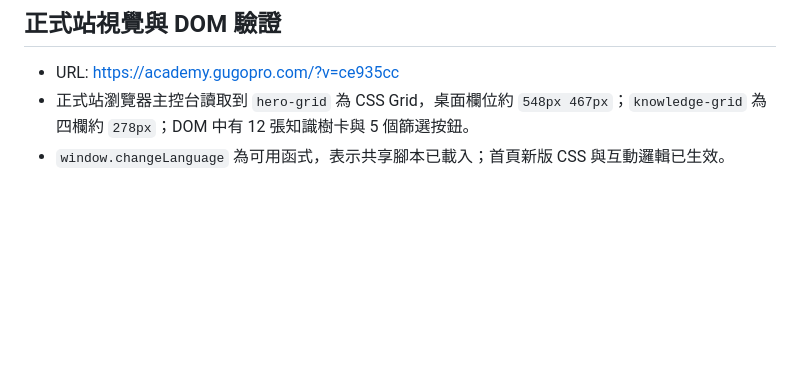
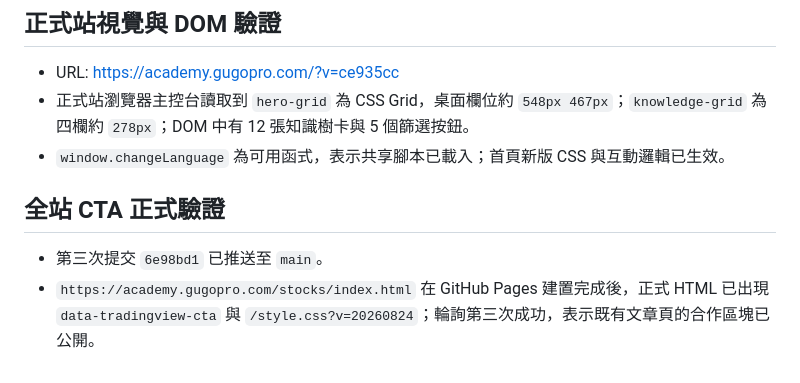
Before and after one commit to 9908gg-art/gugopro-academy, a Markdown page: research-notes.md, the part around the change. Drawn GitHub-style; blank space fills up the shorter version.

Commit message:
Document academy redesign delivery and verification

```diff
--- a/research-notes.md
+++ b/research-notes.md
@@ -49,3 +49,7 @@
 - URL: https://academy.gugopro.com/?v=ce935cc
 - 正式站瀏覽器主控台讀取到 `hero-grid` 為 CSS Grid，桌面欄位約 `548px 467px`；`knowledge-grid` 為四欄約 `278px`；DOM 中有 12 張知識樹卡與 5 個篩選按鈕。
 - `window.changeLanguage` 為可用函式，表示共享腳本已載入；首頁新版 CSS 與互動邏輯已生效。
+
+## 全站 CTA 正式驗證
+- 第三次提交 `6e98bd1` 已推送至 `main`。
+- `https://academy.gugopro.com/stocks/index.html` 在 GitHub Pages 建置完成後，正式 HTML 已出現 `data-tradingview-cta` 與 `/style.css?v=20260824`；輪詢第三次成功，表示既有文章頁的合作區塊已公開。
```
Also changed, not shown: DELIVERY_REPORT.md (added, +94 -0 lines).
